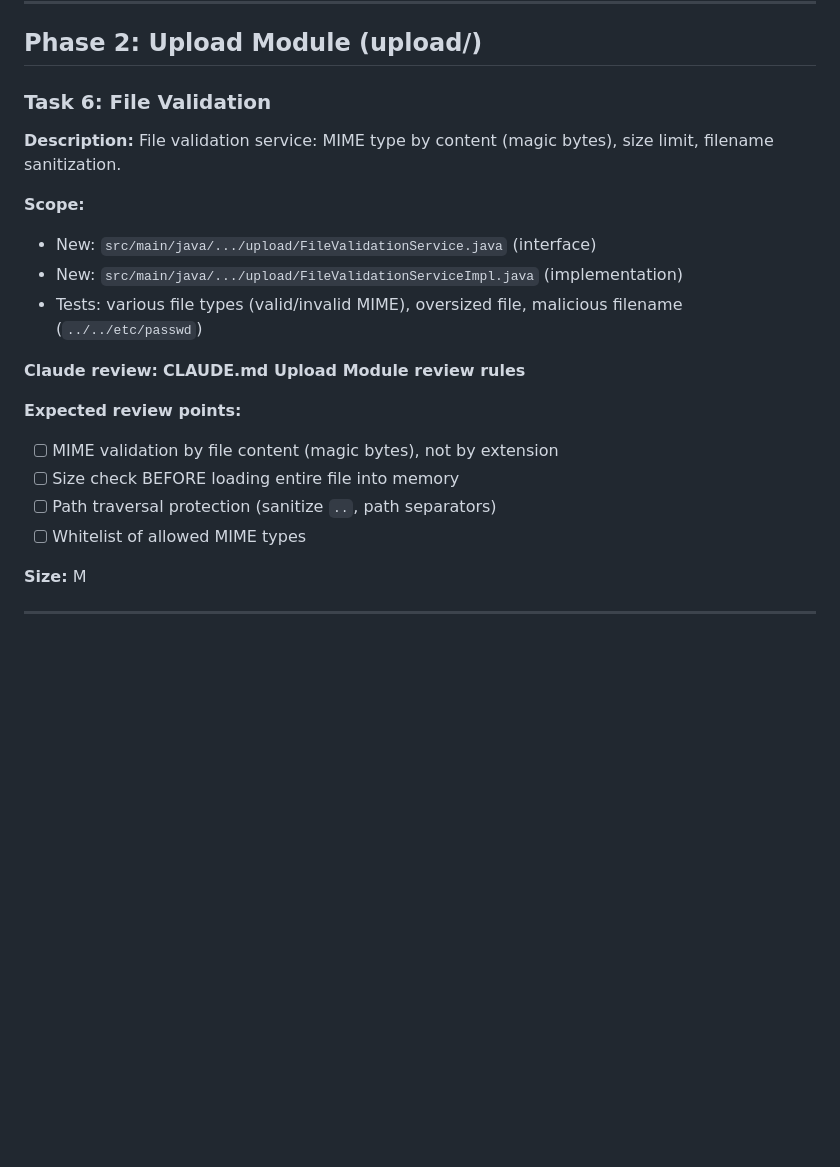
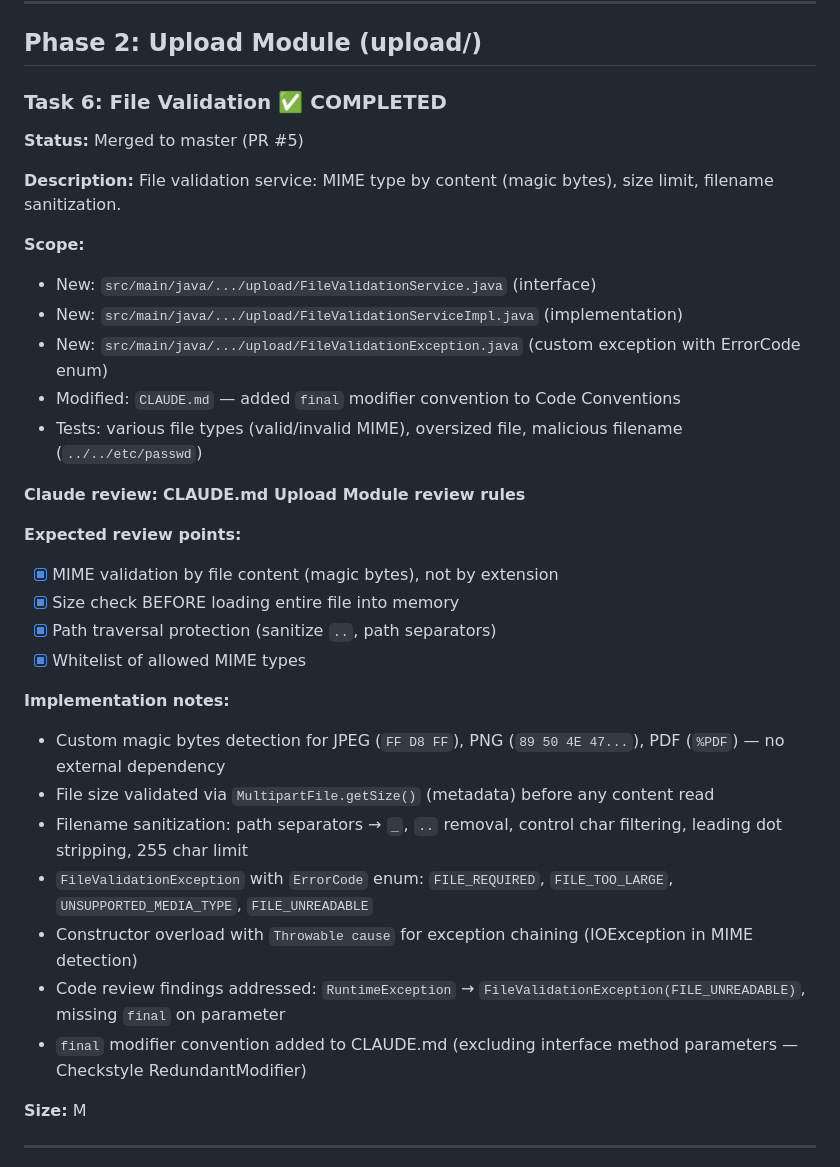
Before and after one commit to kojder/bill-manager-actions, a Markdown page: ai/tasks.md, the part around the change. GitHub-like rendering; blank space fills up the shorter version.

Commit message:
docs: update tasks.md after Task 6 completion

```diff
--- a/ai/tasks.md
+++ b/ai/tasks.md
@@ -136,22 +136,35 @@
 
 ## Phase 2: Upload Module (upload/)
 
-### Task 6: File Validation
+### Task 6: File Validation ✅ COMPLETED
+
+**Status:** Merged to master (PR #5)
 
 **Description:** File validation service: MIME type by content (magic bytes), size limit, filename sanitization.
 
 **Scope:**
 - New: `src/main/java/.../upload/FileValidationService.java` (interface)
 - New: `src/main/java/.../upload/FileValidationServiceImpl.java` (implementation)
+- New: `src/main/java/.../upload/FileValidationException.java` (custom exception with ErrorCode enum)
+- Modified: `CLAUDE.md` — added `final` modifier convention to Code Conventions
 - Tests: various file types (valid/invalid MIME), oversized file, malicious filename (`../../etc/passwd`)
 
 **Claude review:** **CLAUDE.md Upload Module review rules**
 
 **Expected review points:**
-- [ ] MIME validation by file content (magic bytes), not by extension
-- [ ] Size check BEFORE loading entire file into memory
-- [ ] Path traversal protection (sanitize `..`, path separators)
-- [ ] Whitelist of allowed MIME types
+- [x] MIME validation by file content (magic bytes), not by extension
+- [x] Size check BEFORE loading entire file into memory
+- [x] Path traversal protection (sanitize `..`, path separators)
+- [x] Whitelist of allowed MIME types
+
+**Implementation notes:**
+- Custom magic bytes detection for JPEG (`FF D8 FF`), PNG (`89 50 4E 47...`), PDF (`%PDF`) — no external dependency
+- File size validated via `MultipartFile.getSize()` (metadata) before any content read
+- Filename sanitization: path separators → `_`, `..` removal, control char filtering, leading dot stripping, 255 char limit
+- `FileValidationException` with `ErrorCode` enum: `FILE_REQUIRED`, `FILE_TOO_LARGE`, `UNSUPPORTED_MEDIA_TYPE`, `FILE_UNREADABLE`
+- Constructor overload with `Throwable cause` for exception chaining (IOException in MIME detection)
+- Code review findings addressed: `RuntimeException` → `FileValidationException(FILE_UNREADABLE)`, missing `final` on parameter
+- `final` modifier convention added to CLAUDE.md (excluding interface method parameters — Checkstyle RedundantModifier)
 
 **Size:** M
 
```
